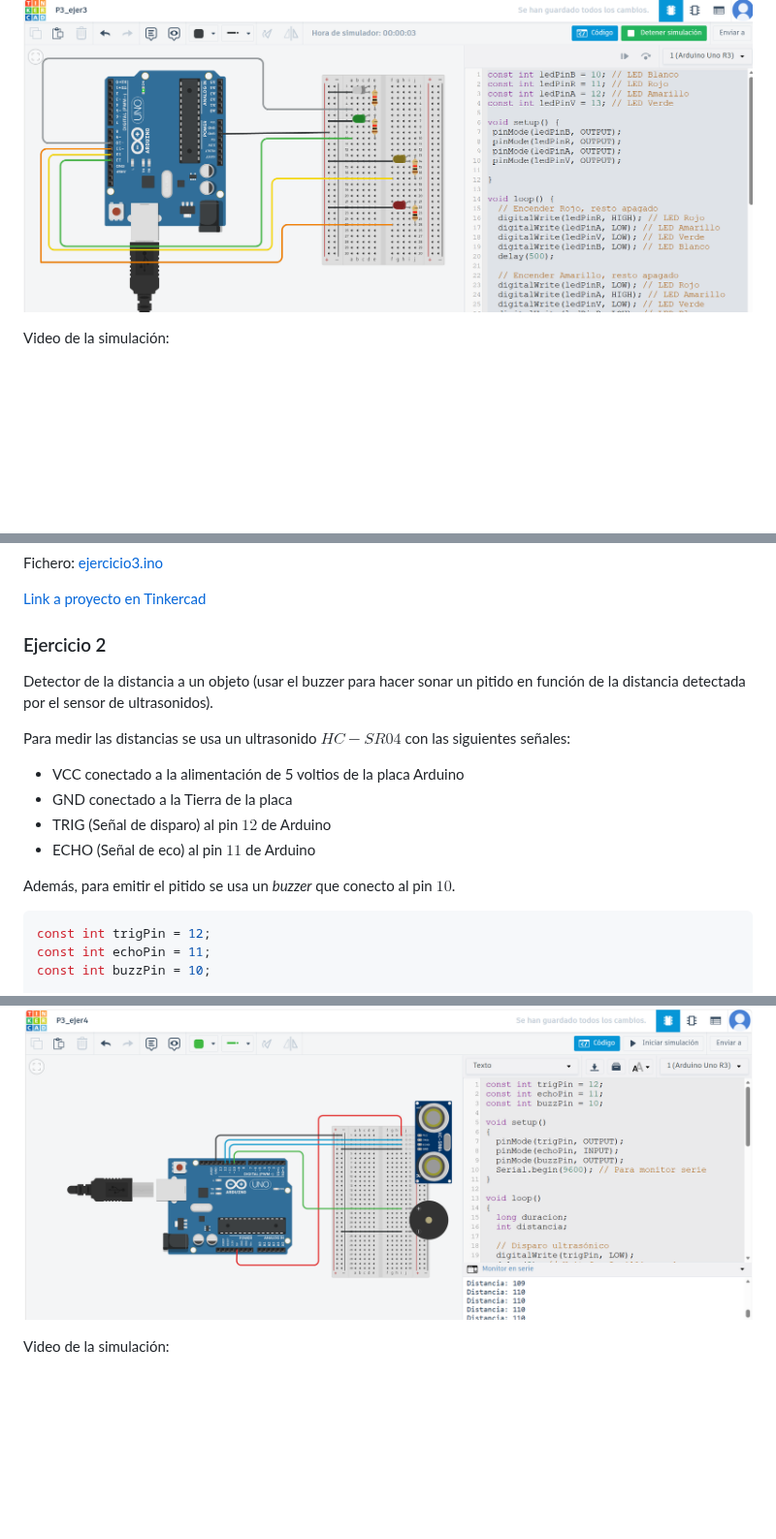
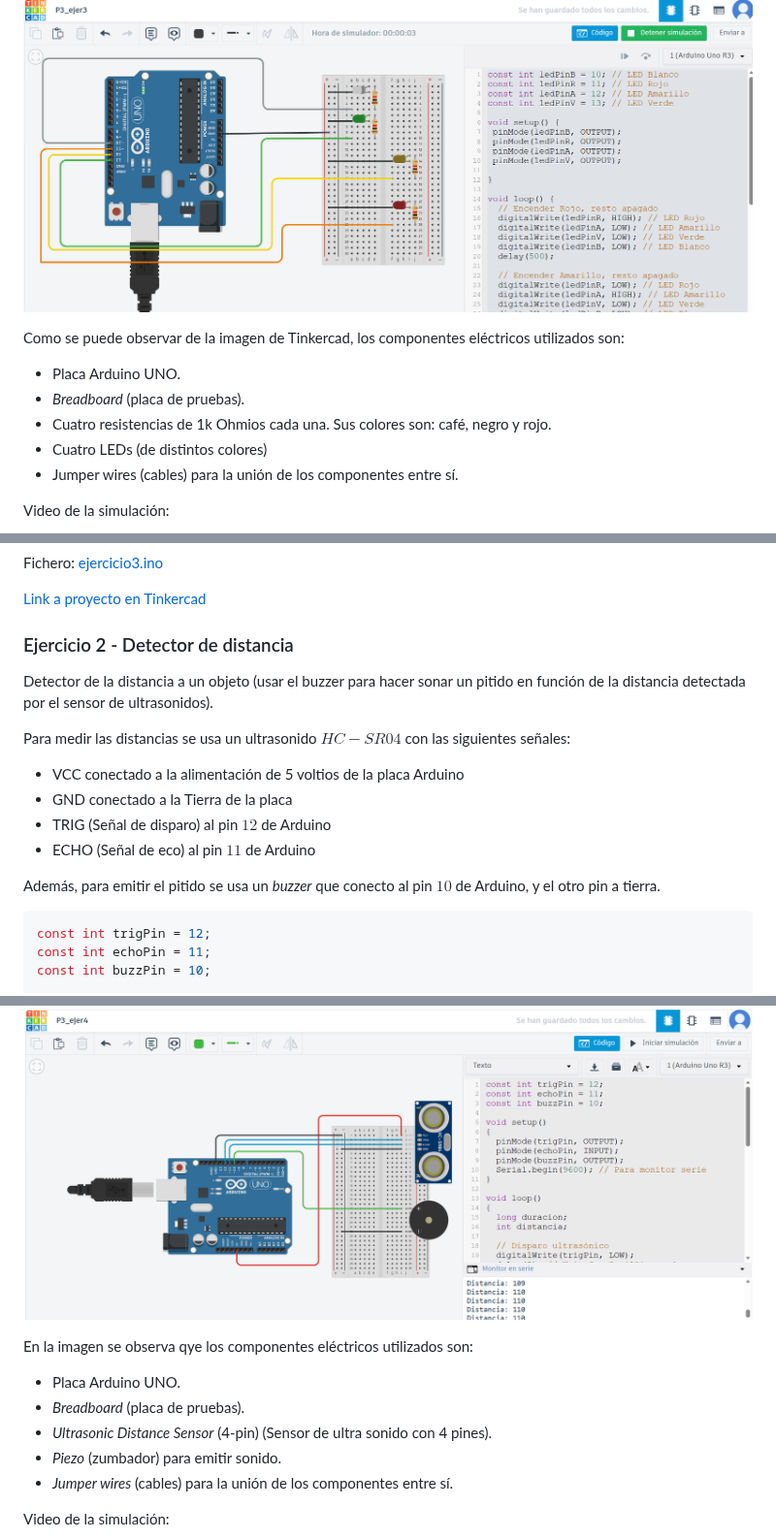
Before and after one commit to ruiz314/PDIH, a Markdown page: P3/README.md, 3 parts joined by grey strips. Shown at 97% size. Drawn GitHub-style; blank space fills up the shorter version.

````diff
--- a/P3/README.md
+++ b/P3/README.md
@@ -229,5 +262,12 @@ Imágen del circuito:
 
 ![img](https://github.com/ruiz314/PDIH/blob/main/P3/img/3_ejer3luces.png)
+
+Como se puede observar de la imagen de Tinkercad, los componentes eléctricos utilizados son:
+- Placa Arduino UNO.
+- _Breadboard_ (placa de pruebas).
+- Cuatro resistencias de 1k Ohmios cada una. Sus colores son: café, negro y rojo.
+- Cuatro LEDs (de distintos colores)
+- Jumper wires (cables) para la unión de los componentes entre sí.
 
 Video de la simulación:
 
@@ -237,7 +277,7 @@ Fichero: [ejercicio3.ino](https://github.com/ruiz314/PDIH/blob/main/P3/ficheros/
 
 [Link a proyecto en Tinkercad](https://www.tinkercad.com/things/7IiRztn3ZZV/editel?sharecode=9raEkBkbUV031nzYe7hsnvjDtU9ZpSUxcQ8BiVlgLQ0)
 
-### Ejercicio 2
+### Ejercicio 2 - Detector de distancia
 Detector de la distancia a un objeto (usar el buzzer para hacer sonar un pitido en función de la distancia detectada por el sensor de ultrasonidos).
 
 Para medir las distancias se usa un ultrasonido $HC - SR04$ con las siguientes señales:
@@ -246,7 +286,7 @@ Para medir las distancias se usa un ultrasonido $HC - SR04$ con las siguientes s
 - TRIG (Señal de disparo) al pin $12$ de Arduino
 - ECHO (Señal de eco) al pin $11$ de Arduino
 
-Además, para emitir el pitido se usa un _buzzer_ que conecto al pin $10$.
+Además, para emitir el pitido se usa un _buzzer_ que conecto al pin $10$ de Arduino, y el otro pin a tierra.
 ```c
 const int trigPin = 12;
 const int echoPin = 11;
@@ -306,5 +346,12 @@ Imágen del circuito:
 
 ![img](https://github.com/ruiz314/PDIH/blob/main/P3/img/4_ejer4buzz.png)
+
+En la imagen se observa qye los componentes eléctricos utilizados son:
+- Placa Arduino UNO.
+- _Breadboard_ (placa de pruebas).
+- _Ultrasonic Distance Sensor_ (4-pin) (Sensor de ultra sonido con 4 pines).
+- _Piezo_ (zumbador) para emitir sonido.
+- _Jumper wires_ (cables) para la unión de los componentes entre sí.
 
 Video de la simulación:
 
````
Also changed, not shown: other parts of P3/README.md (+55 -22 lines).
